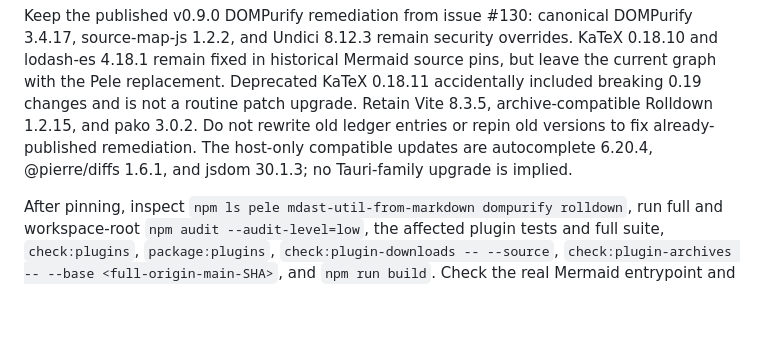
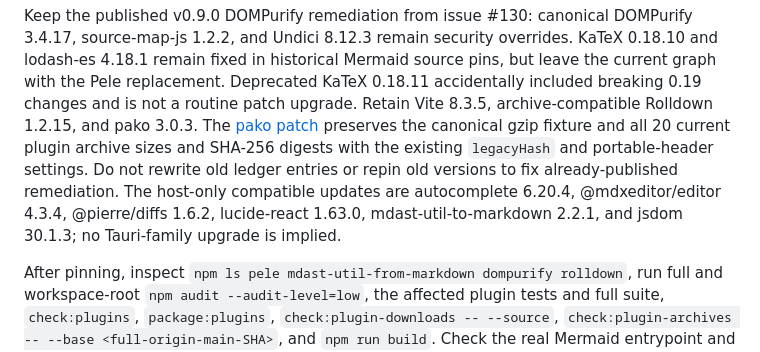
Before and after one commit to mbianchidev/denote, a Markdown page: docs/development.md, the part around the change. GitHub-like rendering; blank space fills up the shorter version.

Commit message:
Document verified frontend dependency compatibility

```diff
--- a/docs/development.md
+++ b/docs/development.md
@@ -1405,9 +1405,14 @@ overrides. KaTeX 0.18.10 and lodash-es 4.18.1 remain fixed in historical Mermaid
 source pins, but leave the current graph with the Pele replacement.
 Deprecated KaTeX 0.18.11 accidentally
 included breaking 0.19 changes and is not a routine patch upgrade. Retain Vite
-8.3.5, archive-compatible Rolldown 1.2.15, and pako 3.0.2. Do not rewrite old
+8.3.5, archive-compatible Rolldown 1.2.15, and pako 3.0.3. The
+[pako patch](https://github.com/nodeca/pako/compare/3.0.2...3.0.3)
+preserves the canonical gzip fixture and all 20 current plugin archive sizes
+and SHA-256 digests with the existing `legacyHash` and portable-header settings.
+Do not rewrite old
 ledger entries or repin old versions to fix already-published remediation.
-The host-only compatible updates are autocomplete 6.20.4, @pierre/diffs 1.6.1,
+The host-only compatible updates are autocomplete 6.20.4, @mdxeditor/editor
+4.3.4, @pierre/diffs 1.6.2, lucide-react 1.63.0, mdast-util-to-markdown 2.2.1,
 and jsdom 30.1.3; no Tauri-family upgrade is implied.
 
 After pinning, inspect `npm ls pele mdast-util-from-markdown dompurify
```
